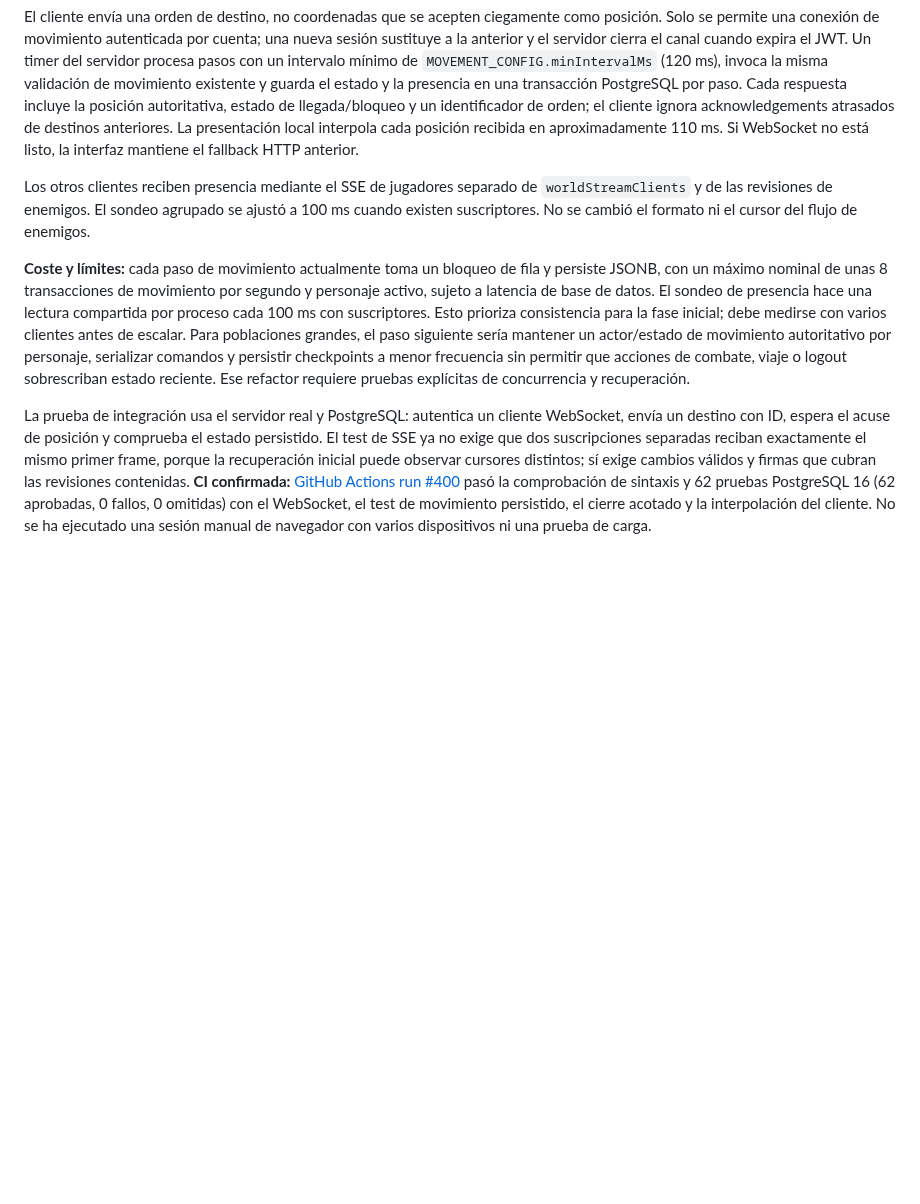
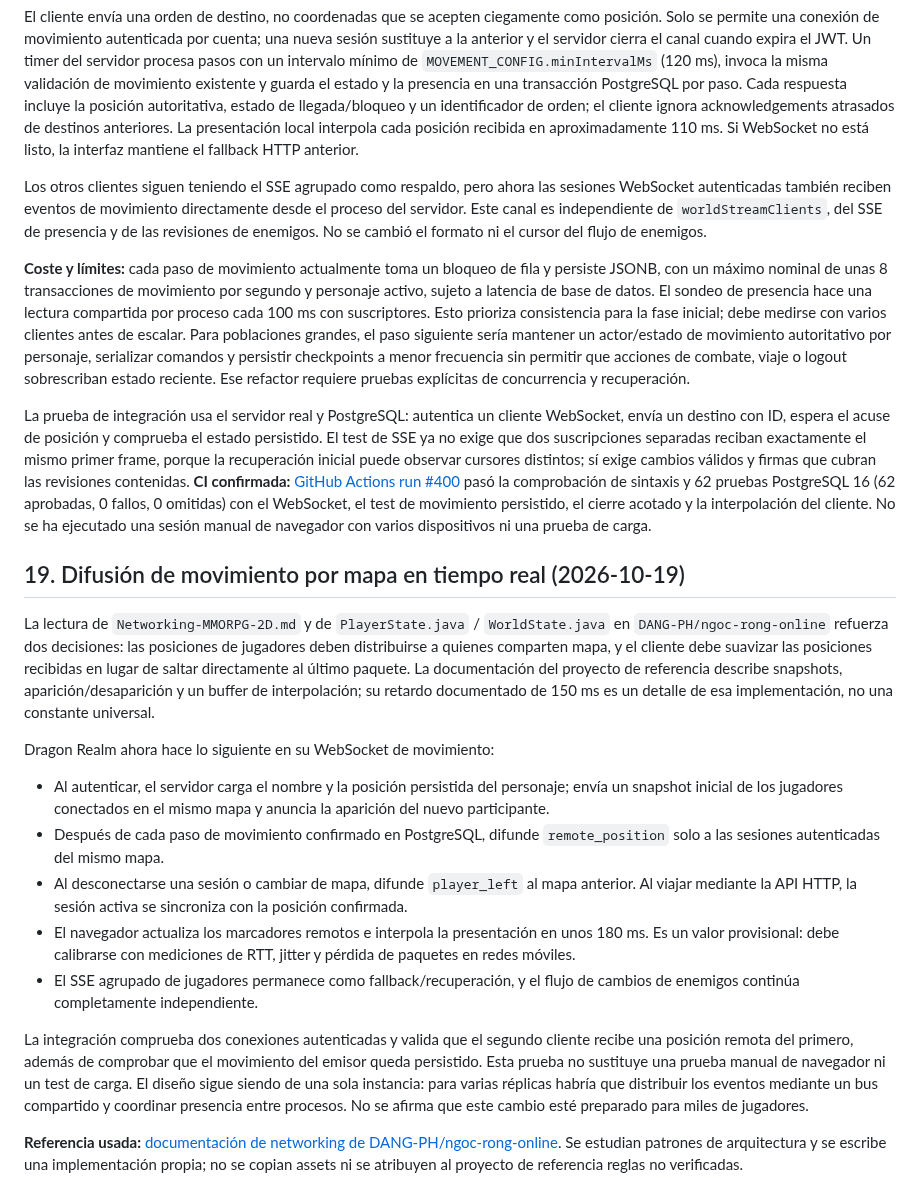
Before and after one commit to gavilandavid89-pixel/Dragon-Realm, a Markdown page: docs/INVESTIGACION_NRO_ARQUITECTURA.md, the part around the change. GitHub-like rendering; blank space fills up the shorter version.

Commit message:
Document map-scoped realtime movement broadcasts and Ngoc reference

```diff
--- a/docs/INVESTIGACION_NRO_ARQUITECTURA.md
+++ b/docs/INVESTIGACION_NRO_ARQUITECTURA.md
@@ -445,8 +445,24 @@ Se agregó `ws` y el servidor HTTP ahora admite upgrade solo en `/api/world/move
 
 El cliente envía una orden de destino, no coordenadas que se acepten ciegamente como posición. Solo se permite una conexión de movimiento autenticada por cuenta; una nueva sesión sustituye a la anterior y el servidor cierra el canal cuando expira el JWT. Un timer del servidor procesa pasos con un intervalo mínimo de `MOVEMENT_CONFIG.minIntervalMs` (120 ms), invoca la misma validación de movimiento existente y guarda el estado y la presencia en una transacción PostgreSQL por paso. Cada respuesta incluye la posición autoritativa, estado de llegada/bloqueo y un identificador de orden; el cliente ignora acknowledgements atrasados de destinos anteriores. La presentación local interpola cada posición recibida en aproximadamente 110 ms. Si WebSocket no está listo, la interfaz mantiene el fallback HTTP anterior.
 
-Los otros clientes reciben presencia mediante el SSE de jugadores separado de `worldStreamClients` y de las revisiones de enemigos. El sondeo agrupado se ajustó a 100 ms cuando existen suscriptores. No se cambió el formato ni el cursor del flujo de enemigos.
+Los otros clientes siguen teniendo el SSE agrupado como respaldo, pero ahora las sesiones WebSocket autenticadas también reciben eventos de movimiento directamente desde el proceso del servidor. Este canal es independiente de `worldStreamClients`, del SSE de presencia y de las revisiones de enemigos. No se cambió el formato ni el cursor del flujo de enemigos.
 
 **Coste y límites:** cada paso de movimiento actualmente toma un bloqueo de fila y persiste JSONB, con un máximo nominal de unas 8 transacciones de movimiento por segundo y personaje activo, sujeto a latencia de base de datos. El sondeo de presencia hace una lectura compartida por proceso cada 100 ms con suscriptores. Esto prioriza consistencia para la fase inicial; debe medirse con varios clientes antes de escalar. Para poblaciones grandes, el paso siguiente sería mantener un actor/estado de movimiento autoritativo por personaje, serializar comandos y persistir checkpoints a menor frecuencia sin permitir que acciones de combate, viaje o logout sobrescriban estado reciente. Ese refactor requiere pruebas explícitas de concurrencia y recuperación.
 
 La prueba de integración usa el servidor real y PostgreSQL: autentica un cliente WebSocket, envía un destino con ID, espera el acuse de posición y comprueba el estado persistido. El test de SSE ya no exige que dos suscripciones separadas reciban exactamente el mismo primer frame, porque la recuperación inicial puede observar cursores distintos; sí exige cambios válidos y firmas que cubran las revisiones contenidas. **CI confirmada:** [GitHub Actions run #400](https://github.com/gavilandavid89-pixel/Dragon-Realm/actions/runs/39263381991) pasó la comprobación de sintaxis y 62 pruebas PostgreSQL 16 (62 aprobadas, 0 fallos, 0 omitidas) con el WebSocket, el test de movimiento persistido, el cierre acotado y la interpolación del cliente. No se ha ejecutado una sesión manual de navegador con varios dispositivos ni una prueba de carga.
+
+
+## 19. Difusión de movimiento por mapa en tiempo real (2026-10-19)
+
+La lectura de `Networking-MMORPG-2D.md` y de `PlayerState.java` / `WorldState.java` en `DANG-PH/ngoc-rong-online` refuerza dos decisiones: las posiciones de jugadores deben distribuirse a quienes comparten mapa, y el cliente debe suavizar las posiciones recibidas en lugar de saltar directamente al último paquete. La documentación del proyecto de referencia describe snapshots, aparición/desaparición y un buffer de interpolación; su retardo documentado de 150 ms es un detalle de esa implementación, no una constante universal.
+
+Dragon Realm ahora hace lo siguiente en su WebSocket de movimiento:
+- Al autenticar, el servidor carga el nombre y la posición persistida del personaje; envía un snapshot inicial de los jugadores conectados en el mismo mapa y anuncia la aparición del nuevo participante.
+- Después de cada paso de movimiento confirmado en PostgreSQL, difunde `remote_position` solo a las sesiones autenticadas del mismo mapa.
+- Al desconectarse una sesión o cambiar de mapa, difunde `player_left` al mapa anterior. Al viajar mediante la API HTTP, la sesión activa se sincroniza con la posición confirmada.
+- El navegador actualiza los marcadores remotos e interpola la presentación en unos 180 ms. Es un valor provisional: debe calibrarse con mediciones de RTT, jitter y pérdida de paquetes en redes móviles.
+- El SSE agrupado de jugadores permanece como fallback/recuperación, y el flujo de cambios de enemigos continúa completamente independiente.
+
+La integración comprueba dos conexiones autenticadas y valida que el segundo cliente recibe una posición remota del primero, además de comprobar que el movimiento del emisor queda persistido. Esta prueba no sustituye una prueba manual de navegador ni un test de carga. El diseño sigue siendo de una sola instancia: para varias réplicas habría que distribuir los eventos mediante un bus compartido y coordinar presencia entre procesos. No se afirma que este cambio esté preparado para miles de jugadores.
+
+**Referencia usada:** [documentación de networking de DANG-PH/ngoc-rong-online](https://github.com/DANG-PH/ngoc-rong-online/blob/master/Networking-MMORPG-2D.md). Se estudian patrones de arquitectura y se escribe una implementación propia; no se copian assets ni se atribuyen al proyecto de referencia reglas no verificadas.
```
